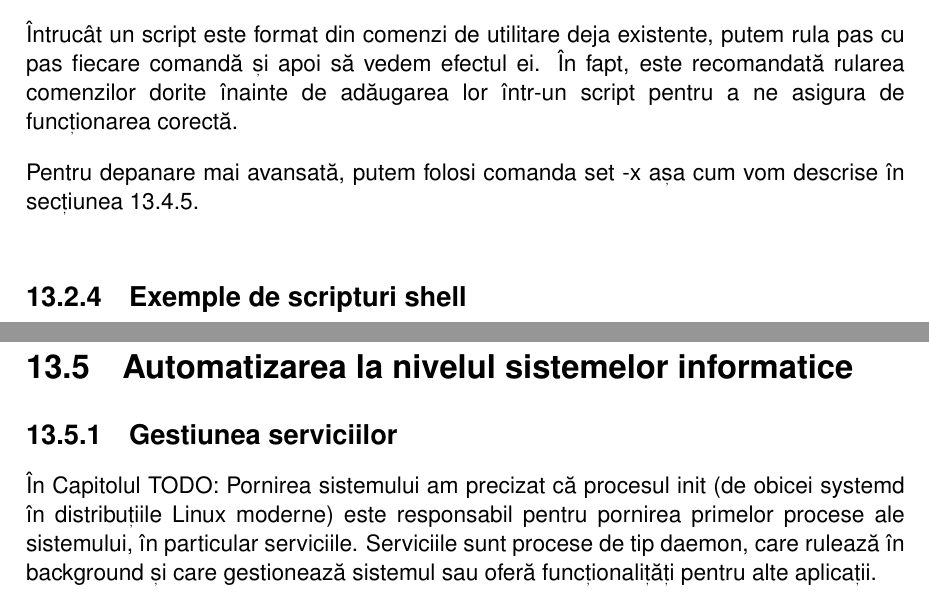
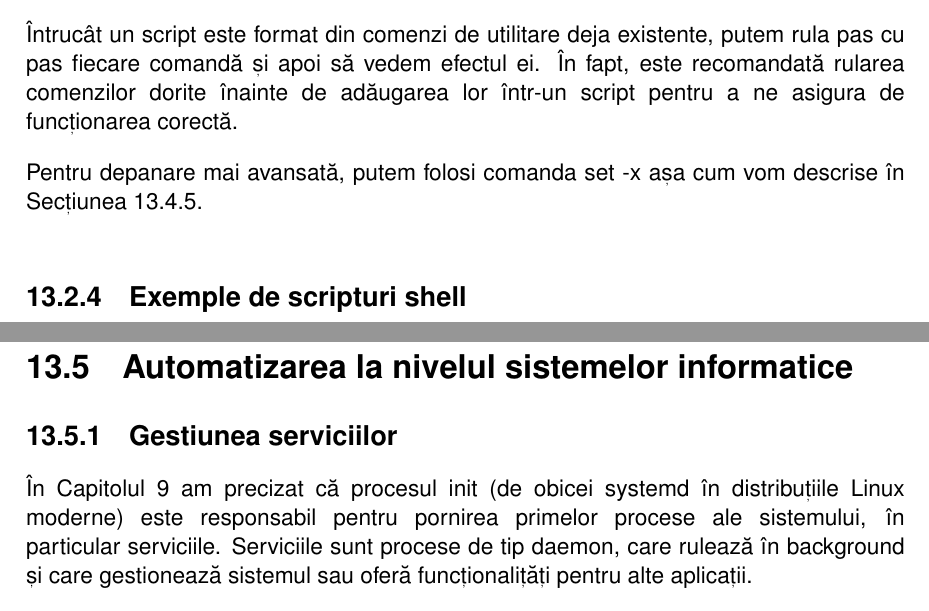
Before and after one commit to systems-cs-pub-ro/carte-uso, a LaTeX thesis (book/uso.tex, which reads book/chapters/13-auto/contents.tex): two parts of pages 237 and 247 of 284, joined at a grey line, cut so that both start at the same text. Compiled offline with pdfLaTeX.

Commit message:
13-auto: Change case of refs

```diff
--- a/book/chapters/13-auto/contents.tex
+++ b/book/chapters/13-auto/contents.tex
@@ -327,7 +327,7 @@ recomandată rularea comenzilor dorite înainte de adăugarea lor într-un scrip
 pentru a ne asigura de funcționarea corectă.
 
 Pentru depanare mai avansată, putem folosi comanda set -x așa cum vom descrise
-în \labelindexref{secțiunea}{sec:script-advancedfunc-other}.
+în \labelindexref{Secțiunea}{sec:script-advancedfunc-other}.
 
 \subsection{Exemple de scripturi shell}
 \label{sec:script-dev-ex}
@@ -920,7 +920,7 @@ Bash) recomandăm ghidul BashFAQ: https://mywiki.wooledge.org/BashFAQ
 \subsection{Gestiunea serviciilor}
 \label{sec:script-infosys-services}
 
-În Capitolul TODO: Pornirea sistemului am precizat că procesul init (de obicei
+În \labelindexref{Capitolul}{chapter:boot} am precizat că procesul init (de obicei
 systemd în distribuțiile Linux moderne) este responsabil pentru pornirea
 primelor procese ale sistemului, în particular serviciile. Serviciile sunt
 procese de tip daemon, care rulează în background și care gestionează sistemul
```
Also changed, not shown: book/chapters/13-auto/contents.tex (2 more changed lines).
